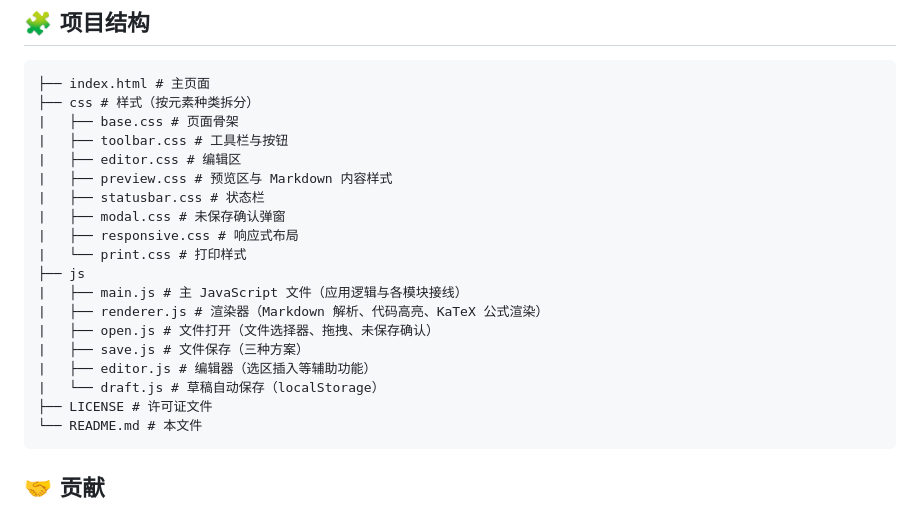
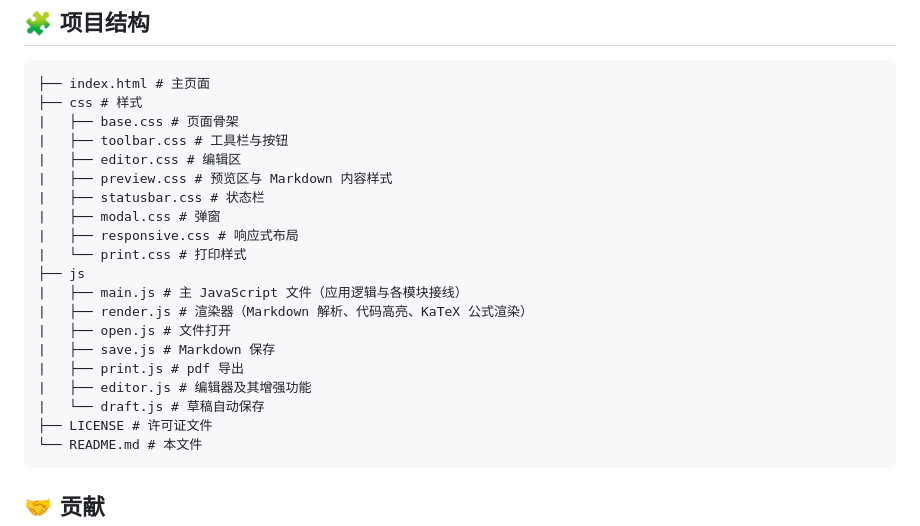
Before and after one commit to Takagi-Masao/Markdown-Editor, a Markdown page: README.md, the part around the change. Rendered like a GitHub page.

Commit message:
chore: details

````diff
--- a/README.md
+++ b/README.md
@@ -56,22 +56,23 @@
 
 ```
 ├── index.html # 主页面
-├── css # 样式（按元素种类拆分）
+├── css # 样式
 |   ├── base.css # 页面骨架
 |   ├── toolbar.css # 工具栏与按钮
 |   ├── editor.css # 编辑区
 |   ├── preview.css # 预览区与 Markdown 内容样式
 |   ├── statusbar.css # 状态栏
-|   ├── modal.css # 未保存确认弹窗
+|   ├── modal.css # 弹窗
 |   ├── responsive.css # 响应式布局
 |   └── print.css # 打印样式
 ├── js
 |   ├── main.js # 主 JavaScript 文件（应用逻辑与各模块接线）
-|   ├── renderer.js # 渲染器（Markdown 解析、代码高亮、KaTeX 公式渲染）
-|   ├── open.js # 文件打开（文件选择器、拖拽、未保存确认）
-|   ├── save.js # 文件保存（三种方案）
-|   ├── editor.js # 编辑器（选区插入等辅助功能）
-|   └── draft.js # 草稿自动保存（localStorage）
+|   ├── render.js # 渲染器（Markdown 解析、代码高亮、KaTeX 公式渲染）
+|   ├── open.js # 文件打开
+|   ├── save.js # Markdown 保存
+|   ├── print.js # pdf 导出
+|   ├── editor.js # 编辑器及其增强功能
+|   └── draft.js # 草稿自动保存
 ├── LICENSE # 许可证文件
 └── README.md # 本文件
 ```
````
